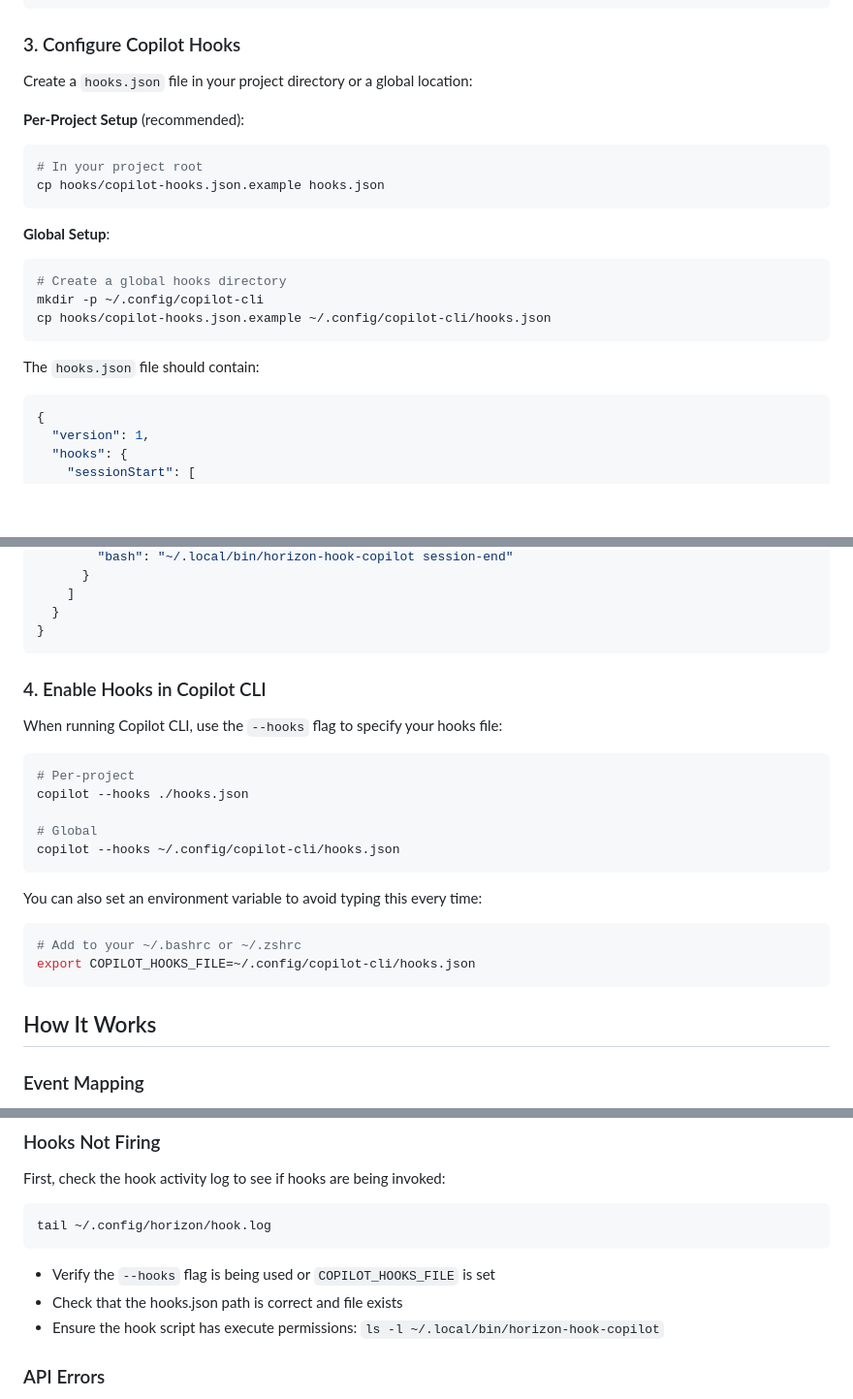
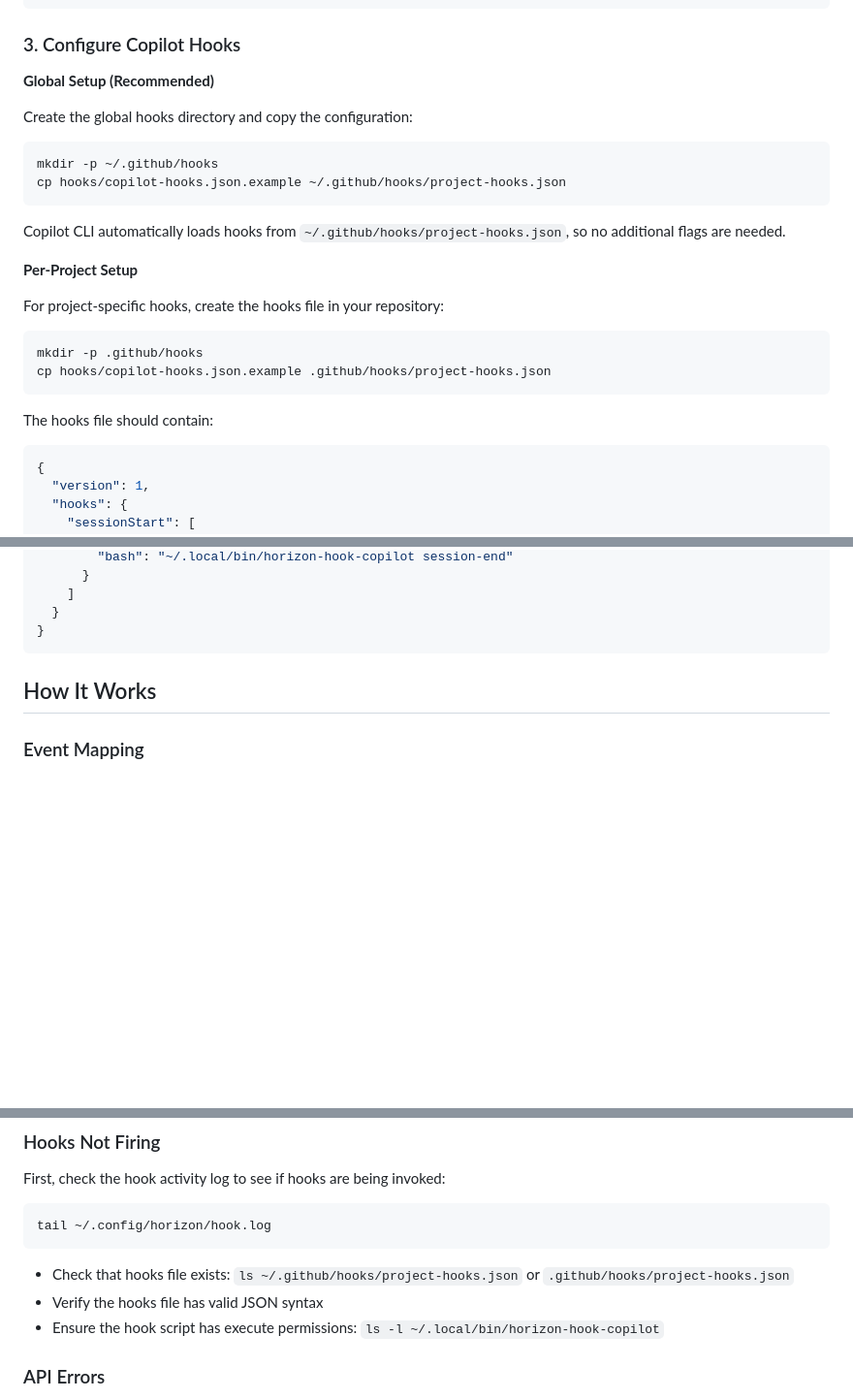
Before and after one commit to ArjenSchwarz/horizon, a Markdown page: hooks/COPILOT.md, 3 parts joined by grey strips. Shown at 97% size. GitHub-like rendering; blank space fills up the shorter version.

Commit message:
Fix Copilot hooks documentation paths and setup
Correct the Copilot CLI hooks configuration based on official documentation:

- Change recommended setup from per-project to global
- Fix global hooks path: ~/.config/copilot-cli → ~/.github/hooks/project-hooks.json
- Fix per-project hooks path: hooks.json → .github/hooks/project-hooks.json
- Remove section 4 (Enable Hooks) - no longer needed when hooks are in
  the correct location as Copilot CLI auto-detects them
- Update troubleshooting to reference correct paths

Reference: https://docs.github.com/en/copilot/concepts/agents/coding-agent/about-hooks

````diff
--- a/hooks/COPILOT.md
+++ b/hooks/COPILOT.md
@@ -65,24 +65,27 @@ chmod +x ~/.local/bin/horizon-hook-copilot
 
 ### 3. Configure Copilot Hooks
 
-Create a `hooks.json` file in your project directory or a global location:
+**Global Setup (Recommended)**
 
-**Per-Project Setup** (recommended):
+Create the global hooks directory and copy the configuration:
 
 ```bash
-# In your project root
-cp hooks/copilot-hooks.json.example hooks.json
+mkdir -p ~/.github/hooks
+cp hooks/copilot-hooks.json.example ~/.github/hooks/project-hooks.json
 ```
 
-**Global Setup**:
+Copilot CLI automatically loads hooks from `~/.github/hooks/project-hooks.json`, so no additional flags are needed.
+
+**Per-Project Setup**
+
+For project-specific hooks, create the hooks file in your repository:
 
 ```bash
-# Create a global hooks directory
-mkdir -p ~/.config/copilot-cli
-cp hooks/copilot-hooks.json.example ~/.config/copilot-cli/hooks.json
+mkdir -p .github/hooks
+cp hooks/copilot-hooks.json.example .github/hooks/project-hooks.json
 ```
 
-The `hooks.json` file should contain:
+The hooks file should contain:
 
 ```json
 {
@@ -102,25 +105,6 @@ The `hooks.json` file should contain:
     ]
   }
 }
-```
-
-### 4. Enable Hooks in Copilot CLI
-
-When running Copilot CLI, use the `--hooks` flag to specify your hooks file:
-
-```bash
-# Per-project
-copilot --hooks ./hooks.json
-
-# Global
-copilot --hooks ~/.config/copilot-cli/hooks.json
-```
-
-You can also set an environment variable to avoid typing this every time:
-
-```bash
-# Add to your ~/.bashrc or ~/.zshrc
-export COPILOT_HOOKS_FILE=~/.config/copilot-cli/hooks.json
 ```
 
 ## How It Works
@@ -193,8 +177,8 @@ First, check the hook activity log to see if hooks are being invoked:
 tail ~/.config/horizon/hook.log
 ```
 
-- Verify the `--hooks` flag is being used or `COPILOT_HOOKS_FILE` is set
-- Check that the hooks.json path is correct and file exists
+- Check that hooks file exists: `ls ~/.github/hooks/project-hooks.json` or `.github/hooks/project-hooks.json`
+- Verify the hooks file has valid JSON syntax
 - Ensure the hook script has execute permissions: `ls -l ~/.local/bin/horizon-hook-copilot`
 
 ### API Errors
````
